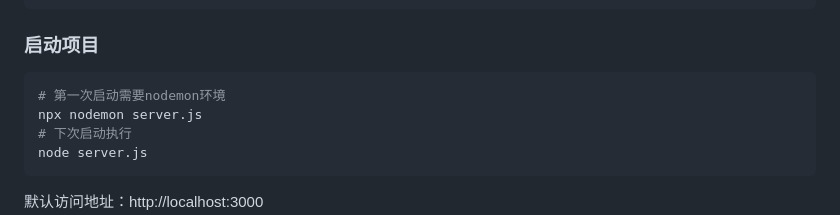
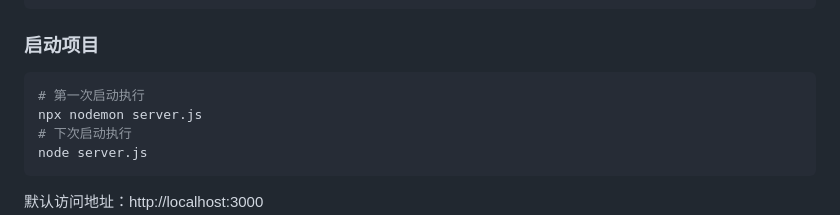
Before and after one commit to LanRhyme/Web-MinecraftLogAnalyzer, a Markdown page: README.md, the part around the change. Rendered like a GitHub page.

Commit message:
Update README.md
细节优化

````diff
--- a/README.md
+++ b/README.md
@@ -71,7 +71,7 @@ GITHUB_TOKEN=GitHub令牌（可选）  #用于github仓库信息卡片，不用
 ### 启动项目
 
 ```bash
-# 第一次启动需要nodemon环境
+# 第一次启动执行
 npx nodemon server.js
 # 下次启动执行
 node server.js
````
